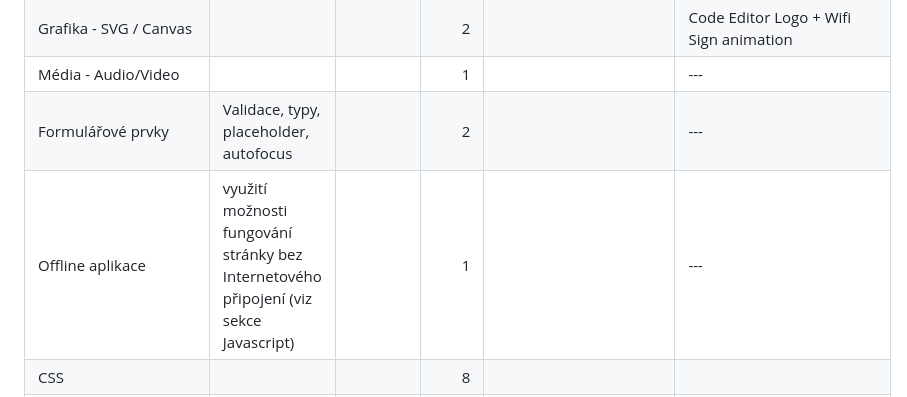
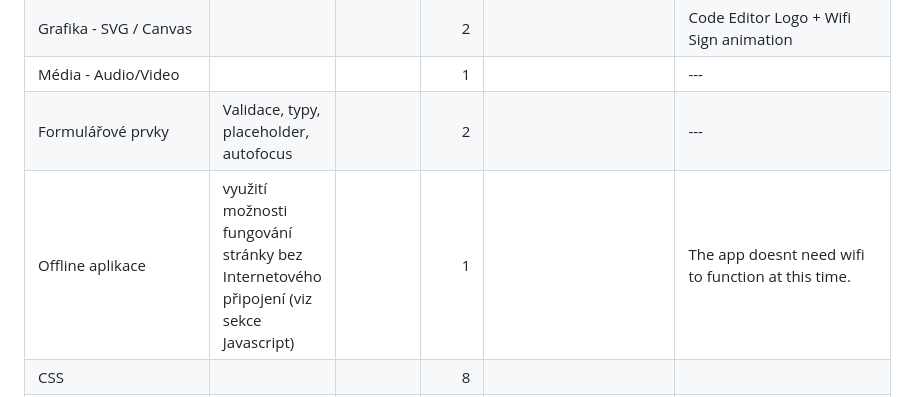
Before and after one commit to jakubjanak2004/JSCodeEditor, a Markdown page: README.md, the part around the change. Drawn GitHub-style.

Commit message:
full documentation added

```diff
--- a/README.md
+++ b/README.md
@@ -12,7 +12,7 @@
 | Grafika - SVG / Canvas            |                                                                                                   |         |      2 |                              | Code Editor Logo + Wifi Sign animation                                                                                                     |
 | Média - Audio/Video               |                                                                                                   |         |      1 |                              | ---                                                                                                                                        |
 | Formulářové prvky                 | Validace, typy, placeholder, autofocus                                                            |         |      2 |                              | ---                                                                                                                                        |
-| Offline aplikace                  | využití možnosti fungování stránky bez Internetového připojení (viz sekce Javascript)             |         |      1 |                              | ---                                                                                                                                        |
+| Offline aplikace                  | využití možnosti fungování stránky bez Internetového připojení (viz sekce Javascript)             |         |      1 |                              | The app doesnt need wifi to function at this time.                                                                                         |
 | CSS                               |                                                                                                   |         |      8 |                              |
 | Pokročilé selektory               | použití pokročilých pseudotříd a kombinátorů                                                      | X       |      1 |                              | Yes                                                                                                                                        |
 | Vendor prefixy                    |                                                                                                   |         |      1 |                              | -webkit-scrollbar for scrollbar customisation                                                                                              |
```
